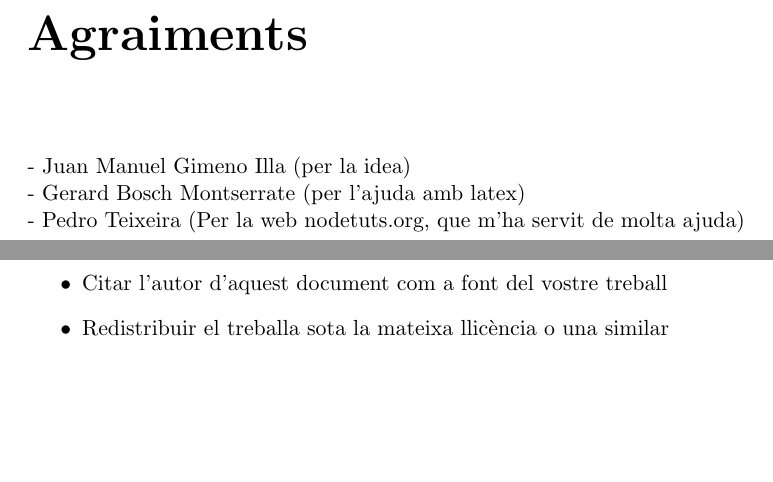
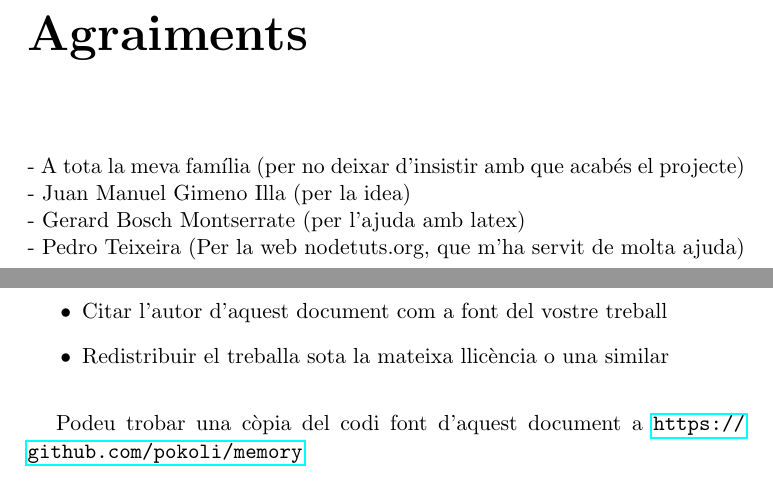
Before and after one commit to pokoli/memory, a LaTeX document (memoria.tex, which reads agraiments.tex, llicencia.tex): two parts of pages 4 and 5 of 34, joined at a grey line, cut so that both start at the same text, the shorter picture padded with empty space. Compiled offline with pdfLaTeX.

Commit message:
Millores varies:
- Afegir enllaç al codi de la memòria
- Afegir la familia als agraiments

```diff
--- a/agraiments.tex
+++ b/agraiments.tex
@@ -2,6 +2,7 @@
 \addcontentsline{toc}{chapter}{Agraiments}
 
 %TODO: Escriure millor
+- A tota la meva família (per no deixar d'insistir amb que acabés el projecte) \\
 - Juan Manuel Gimeno Illa (per la idea) \\
 - Gerard Bosch Montserrate (per l'ajuda amb latex) \\
 - Pedro Teixeira (Per la web nodetuts.org, que m'ha servit de molta ajuda) \\
--- a/llicencia.tex
+++ b/llicencia.tex
@@ -17,3 +17,5 @@ Sempre que respecteu les següents condicions:
     \item{Citar l'autor d'aquest document com a font del vostre treball}
     \item{Redistribuir el treballa sota la mateixa llicència o una similar}
 \end{itemize}
+
+Podeu trobar una còpia del codi font d'aquest document a \url{https://github.com/pokoli/memory}
```
